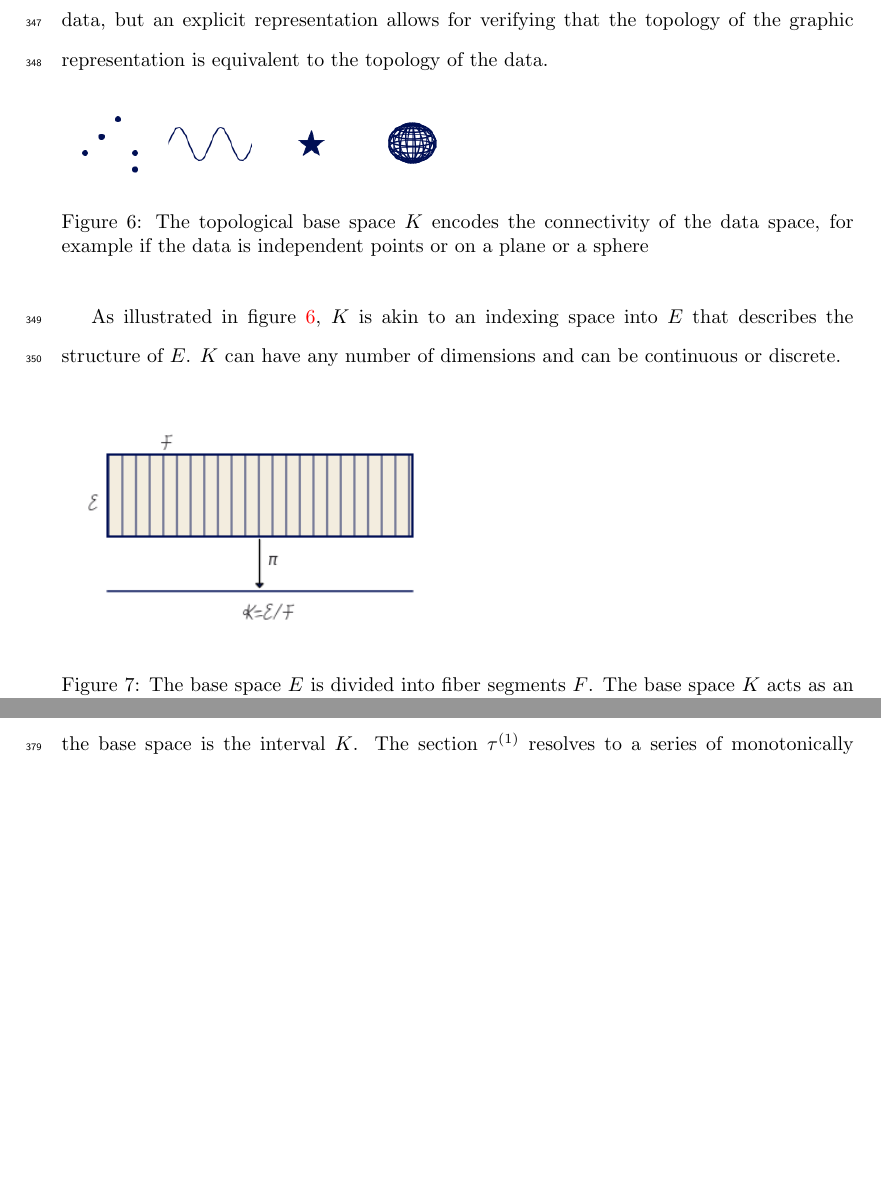
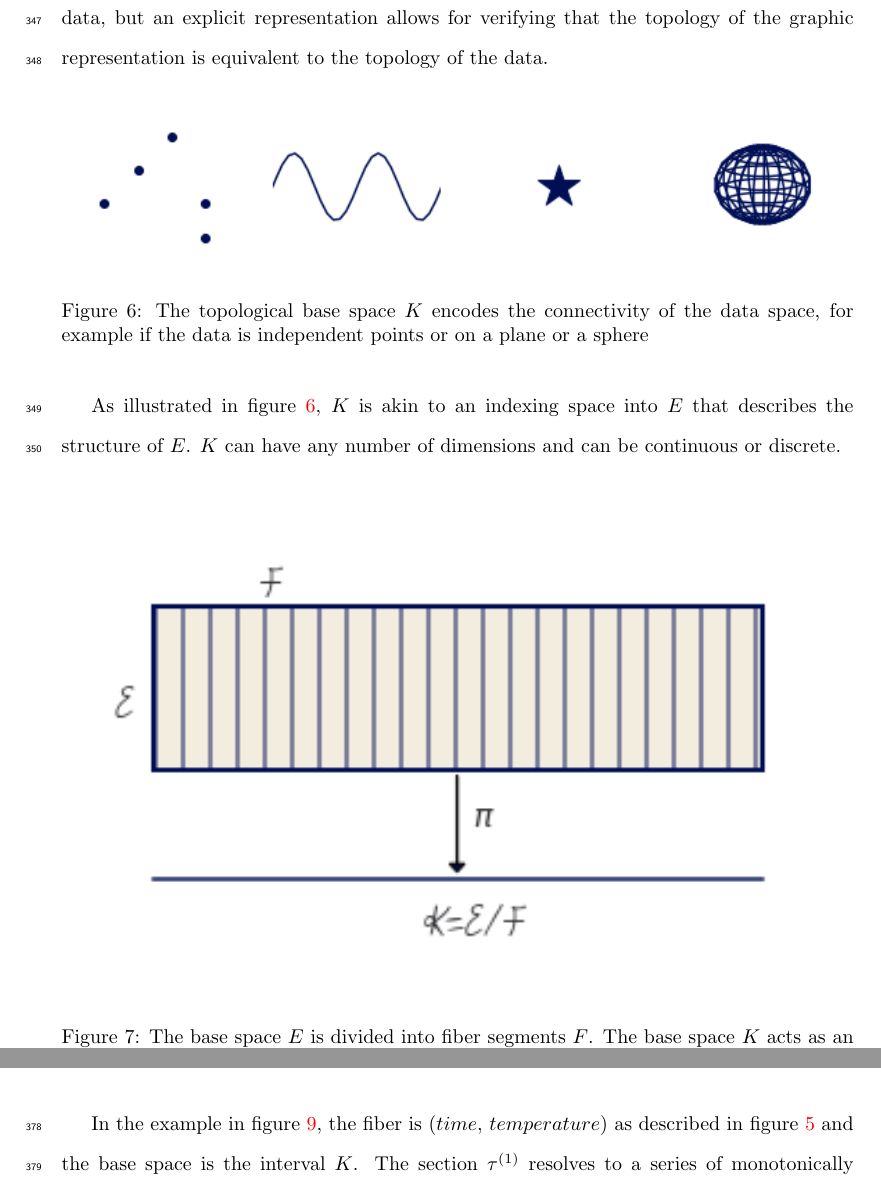
Before and after one commit to story645/proposal, a LaTeX thesis (draft/main.tex, which reads draft/sections/math.tex): two parts of pages 20 and 23 of 70 before the commit and two parts of pages 20 and 23 of 71 after it, joined at a grey line, cut so that both start at the same text, the shorter picture padded with empty space. Compiled offline with pdfLaTeX; a LaTeX package or settings file that is missing is left out.

Commit message:
must stop touching the data + graphics figures

```diff
--- a/draft/sections/math.tex
+++ b/draft/sections/math.tex
@@ -123,14 +123,14 @@ is order preserving such that $mist \leq drizzle \leq rain$ but has no inverse s
 The base space \dbase\ is way to express how the records in \dtotal\ are connected to each other, for example if they are discrete points or if they lie in a 2D continous surface. Connectivity type is assumed in the choice of visualization, for example a line plot implies 1D continuous data, but an explicit representation allows for verifying that the topology of the graphic representation is equivalent to the topology of the data.
 
 \begin{figure}[H]
-    \includegraphics[width=.5\textwidth]{figures/math/k_different_types.png}
+    \includegraphics[width=1\textwidth]{figures/math/k_different_types.png}
     \caption{The topological base space \dbase\ encodes the connectivity of the data space, for example if the data is independent points or on a plane or a sphere}
     \label{fig:base_space_types}
 \end{figure}
 As illustrated in figure~\ref{fig:base_space_types}, \dbase\ is akin to an indexing space into \dtotal\ that describes the structure of \dtotal.  \dbase\ can have any number of dimensions and can be continuous or discrete.
 
 \begin{figure}[H]
-    \includegraphics[width=.5\linewidth]{figures/math/k_qspace.png}
+    \includegraphics[width=\linewidth]{figures/math/k_qspace.png}
     \caption{The base space \dtotal\ is divided into fiber segments \dfiber. The base space \dbase\ acts as an index into the records in the fibers.}
     \label{fig:base_space_div}
 \end{figure}
```
Also changed, not shown: draft/figures/math/fiberbundle.png, draft/figures/math/k_different_type.png (deleted), draft/figures/math/k_different_types.png, draft/figures/math/render.png, draft/figures/math/retraction_maps.png, draft/figures/math/temp_1k.png, draft/figures/math/temp_2f.png, draft/figures/math/temp_2k.png (deleted), draft/figures/math/temp_3f.png, draft/sections/math.tex (3 more changed lines), 2 other files.
